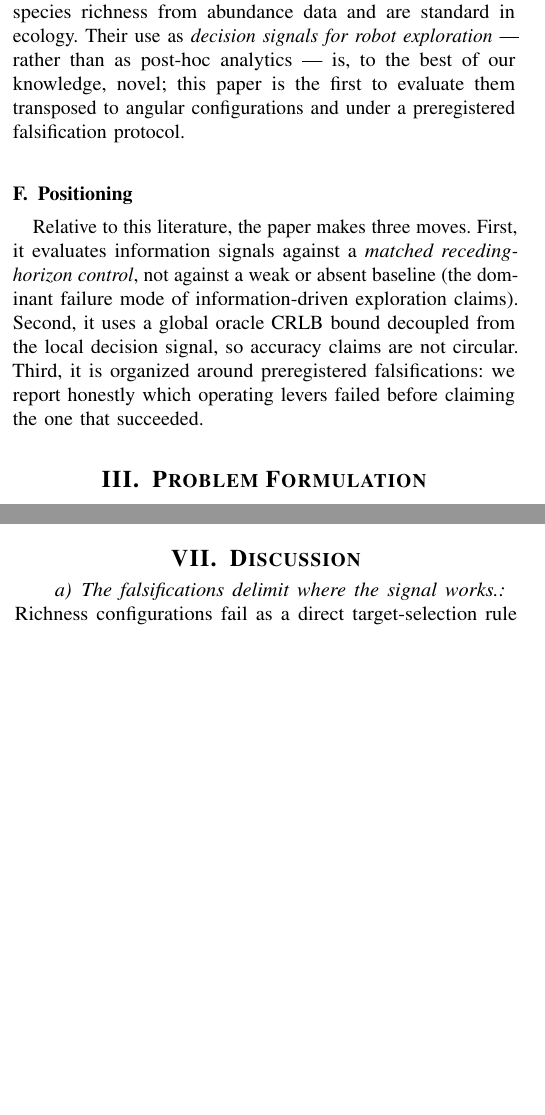
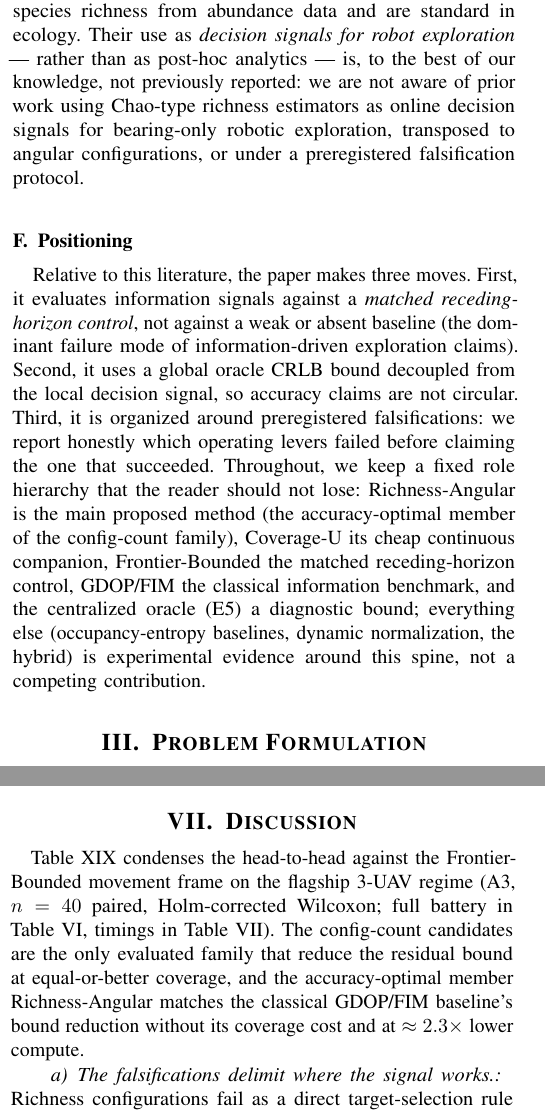
Before and after one commit to aek-benmessaoud/uav-swarm-localization-aware, a LaTeX paper (paper/paper_ver036.tex): two parts of the columns of pages 3 and 16 of 26, joined at a grey line, cut so that both start at the same text, the shorter picture padded with empty space. Compiled offline with pdfLaTeX.

Commit message:
Friend-review P0 pass: method hierarchy, hero table, softened novelty, 'evaluated' qualifiers, simulation-scope sentence

```diff
--- a/paper/paper_ver036.tex
+++ b/paper/paper_ver036.tex
@@ -261,8 +261,10 @@ Chao1 and related estimators \cite{Chao1984, ChaoLee1992, ChaoYang1993,
 BurnhamOverton1978} estimate species richness from abundance data and are
 standard in ecology. Their use as \emph{decision signals for robot
 exploration} --- rather than as post-hoc analytics --- is, to the best of our
-knowledge, novel; this paper is the first to evaluate them transposed to
-angular configurations and under a preregistered falsification protocol.
+knowledge, not previously reported: we are not aware of prior work using
+Chao-type richness estimators as online decision signals for bearing-only
+robotic exploration, transposed to angular configurations, or under a
+preregistered falsification protocol.
 
 \subsection{Positioning}
 Relative to this literature, the paper makes three moves. First, it evaluates
@@ -272,7 +274,13 @@ information-driven exploration claims). Second, it uses a global oracle CRLB
 bound decoupled from the local decision signal, so accuracy claims are not
 circular. Third, it is organized around preregistered falsifications: we
 report honestly which operating levers failed before claiming the one that
-succeeded.
+succeeded. Throughout, we keep a fixed role hierarchy that the reader should
+not lose: \RA{} is the main proposed method (the accuracy-optimal member of
+the config-count family), \CU{} its cheap continuous companion, \FB{} the
+matched receding-horizon control, GDOP/FIM the classical information
+benchmark, and the centralized oracle (E5) a diagnostic bound; everything
+else (occupancy-entropy baselines, dynamic normalization, the hybrid) is
+experimental evidence around this spine, not a competing contribution.
 
 
 \section{Problem Formulation}
@@ -1536,3 +1544,10 @@ space, Sections~VI-D--VI-K) are unchanged.
 
 
 \section{Discussion}
+Table~\ref{tab:hero} condenses the head-to-head against the \FB{} movement
+frame on the flagship 3-UAV regime (A3, $n = 40$ paired, Holm-corrected
+Wilcoxon; full battery in Table~\ref{tab:base}, timings in
+Table~\ref{tab:cpu}). The config-count candidates are the only evaluated
+family that reduce the residual bound at equal-or-better coverage, and the
+accuracy-optimal member \RA{} matches the classical GDOP/FIM baseline's bound
+reduction without its coverage cost and at $\approx 2.3\times$ lower compute.
```
Also changed, not shown: paper/paper_ver036.tex (32 more changed lines).
